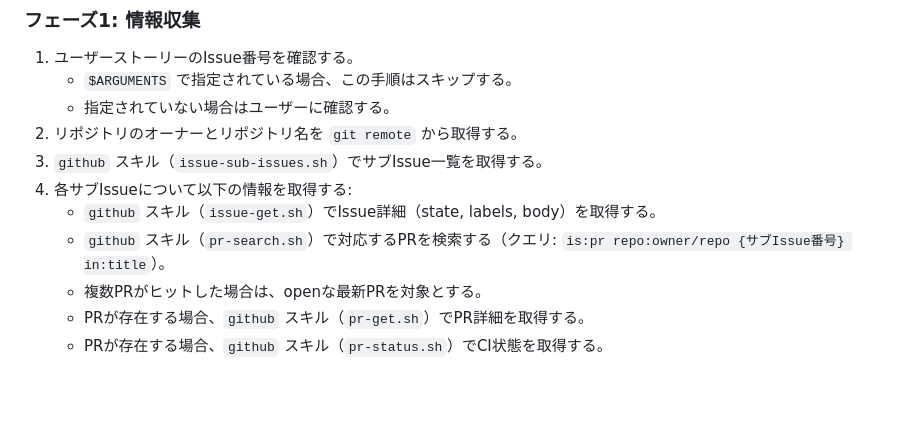
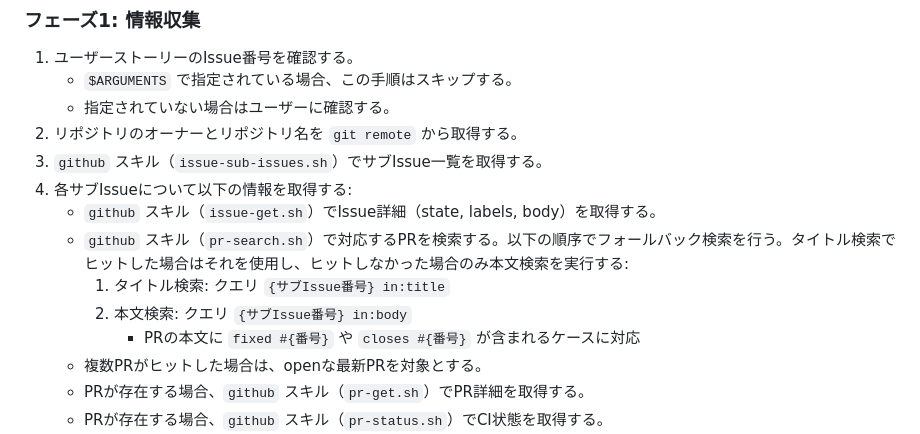
Before and after one commit to canpok1/maze-runner, a Markdown page: .claude/commands/check-story-status.md, the part around the change. GitHub-like rendering; blank space fills up the shorter version.

Commit message:
check-story-statusのPR検索にフォールバック戦略を追加 (#188)
* check-story-statusのPR検索にフォールバック戦略を追加

タイトル検索でヒットしない場合に本文検索にフォールバックする
ことで、PRタイトルにIssue番号を含まないケースでも検出可能にする。

fixed #185

https://claude.ai/code/session_01HsDNNseXDQeZJsT4Sj2PVh

* レビュー指摘に基づきフォールバック検索の記述を明確化

https://claude.ai/code/session_01HsDNNseXDQeZJsT4Sj2PVh

* CI再トリガー用の空コミット

https://claude.ai/code/session_01HsDNNseXDQeZJsT4Sj2PVh

---------

Co-authored-by: Claude <noreply@anthropic.com>

```diff
--- a/.claude/commands/check-story-status.md
+++ b/.claude/commands/check-story-status.md
@@ -20,7 +20,10 @@ argument-hint: [ユーザーストーリーのIssue番号]
 3. `github` スキル（`issue-sub-issues.sh`）でサブIssue一覧を取得する。
 4. 各サブIssueについて以下の情報を取得する:
     - `github` スキル（`issue-get.sh`）でIssue詳細（state, labels, body）を取得する。
-    - `github` スキル（`pr-search.sh`）で対応するPRを検索する（クエリ: `is:pr repo:owner/repo {サブIssue番号} in:title`）。
+    - `github` スキル（`pr-search.sh`）で対応するPRを検索する。以下の順序でフォールバック検索を行う。タイトル検索でヒットした場合はそれを使用し、ヒットしなかった場合のみ本文検索を実行する:
+        1. タイトル検索: クエリ `{サブIssue番号} in:title`
+        2. 本文検索: クエリ `{サブIssue番号} in:body`
+            - PRの本文に `fixed #{番号}` や `closes #{番号}` が含まれるケースに対応
     - 複数PRがヒットした場合は、openな最新PRを対象とする。
     - PRが存在する場合、`github` スキル（`pr-get.sh`）でPR詳細を取得する。
     - PRが存在する場合、`github` スキル（`pr-status.sh`）でCI状態を取得する。
```
